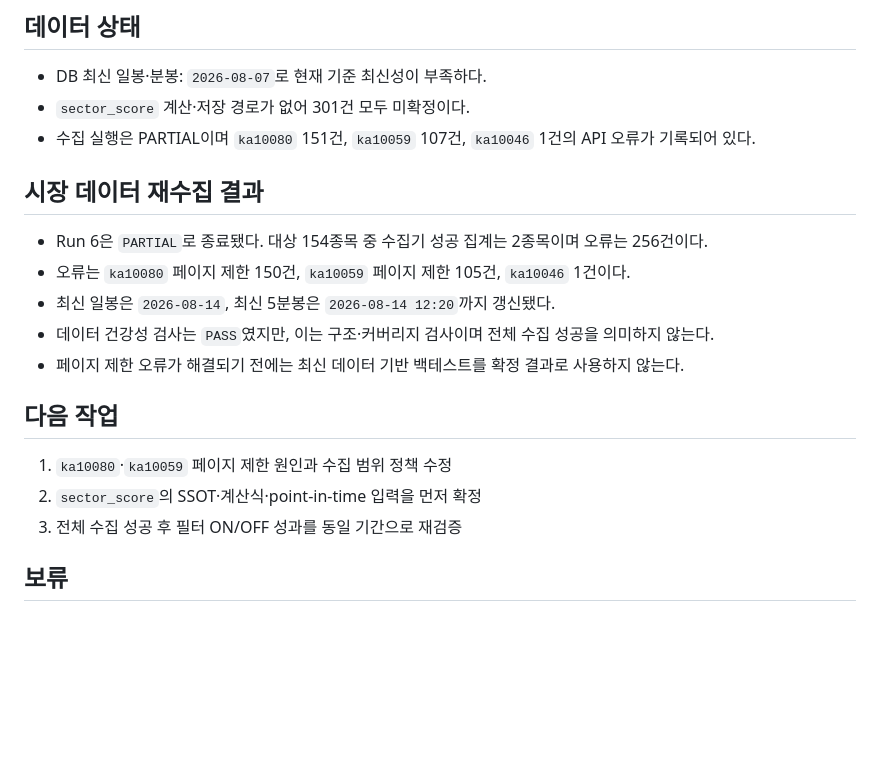
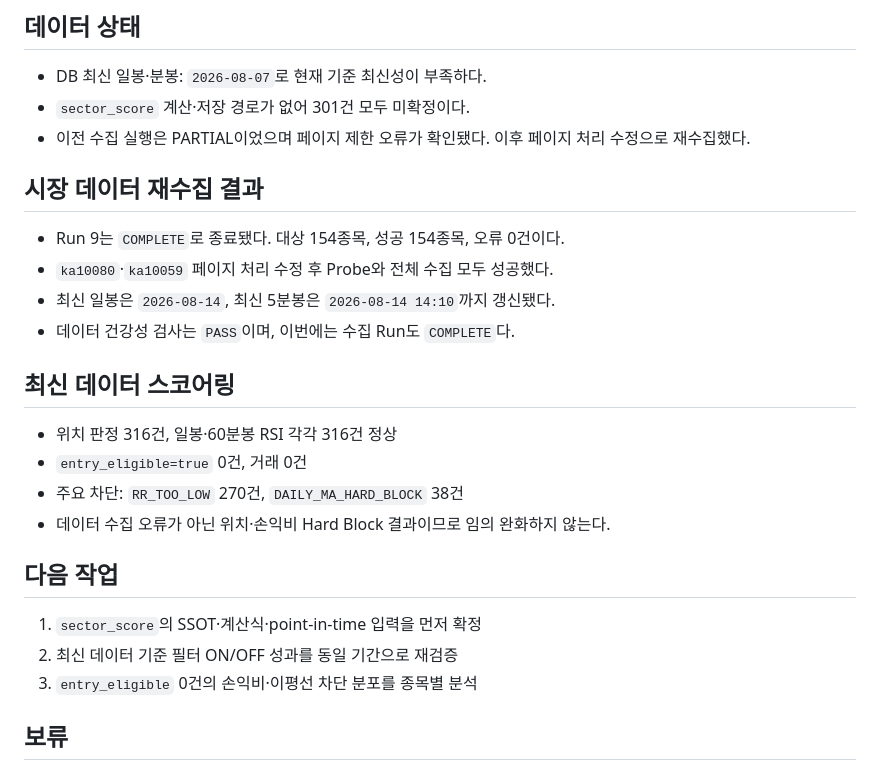
Before and after one commit to chansungjeong-jpg/LAT_5.0, a Markdown page: daily_report/2026-08-14.md, the part around the change. Rendered like a GitHub page; blank space fills up the shorter version.

Commit message:
docs: record completed recollection and scoring

```diff
--- a/daily_report/2026-08-14.md
+++ b/daily_report/2026-08-14.md
@@ -39,21 +39,27 @@
 
 - DB 최신 일봉·분봉: `2026-08-07`로 현재 기준 최신성이 부족하다.
 - `sector_score` 계산·저장 경로가 없어 301건 모두 미확정이다.
-- 수집 실행은 PARTIAL이며 `ka10080` 151건, `ka10059` 107건, `ka10046` 1건의 API 오류가 기록되어 있다.
+- 이전 수집 실행은 PARTIAL이었으며 페이지 제한 오류가 확인됐다. 이후 페이지 처리 수정으로 재수집했다.
 
 ## 시장 데이터 재수집 결과
 
-- Run 6은 `PARTIAL`로 종료됐다. 대상 154종목 중 수집기 성공 집계는 2종목이며 오류는 256건이다.
-- 오류는 `ka10080` 페이지 제한 150건, `ka10059` 페이지 제한 105건, `ka10046` 1건이다.
-- 최신 일봉은 `2026-08-14`, 최신 5분봉은 `2026-08-14 12:20`까지 갱신됐다.
-- 데이터 건강성 검사는 `PASS`였지만, 이는 구조·커버리지 검사이며 전체 수집 성공을 의미하지 않는다.
-- 페이지 제한 오류가 해결되기 전에는 최신 데이터 기반 백테스트를 확정 결과로 사용하지 않는다.
+- Run 9는 `COMPLETE`로 종료됐다. 대상 154종목, 성공 154종목, 오류 0건이다.
+- `ka10080`·`ka10059` 페이지 처리 수정 후 Probe와 전체 수집 모두 성공했다.
+- 최신 일봉은 `2026-08-14`, 최신 5분봉은 `2026-08-14 14:10`까지 갱신됐다.
+- 데이터 건강성 검사는 `PASS`이며, 이번에는 수집 Run도 `COMPLETE`다.
+
+## 최신 데이터 스코어링
+
+- 위치 판정 316건, 일봉·60분봉 RSI 각각 316건 정상
+- `entry_eligible=true` 0건, 거래 0건
+- 주요 차단: `RR_TOO_LOW` 270건, `DAILY_MA_HARD_BLOCK` 38건
+- 데이터 수집 오류가 아닌 위치·손익비 Hard Block 결과이므로 임의 완화하지 않는다.
 
 ## 다음 작업
 
-1. `ka10080`·`ka10059` 페이지 제한 원인과 수집 범위 정책 수정
-2. `sector_score`의 SSOT·계산식·point-in-time 입력을 먼저 확정
-3. 전체 수집 성공 후 필터 ON/OFF 성과를 동일 기간으로 재검증
+1. `sector_score`의 SSOT·계산식·point-in-time 입력을 먼저 확정
+2. 최신 데이터 기준 필터 ON/OFF 성과를 동일 기간으로 재검증
+3. `entry_eligible` 0건의 손익비·이평선 차단 분포를 종목별 분석
 
 ## 보류
 
```
